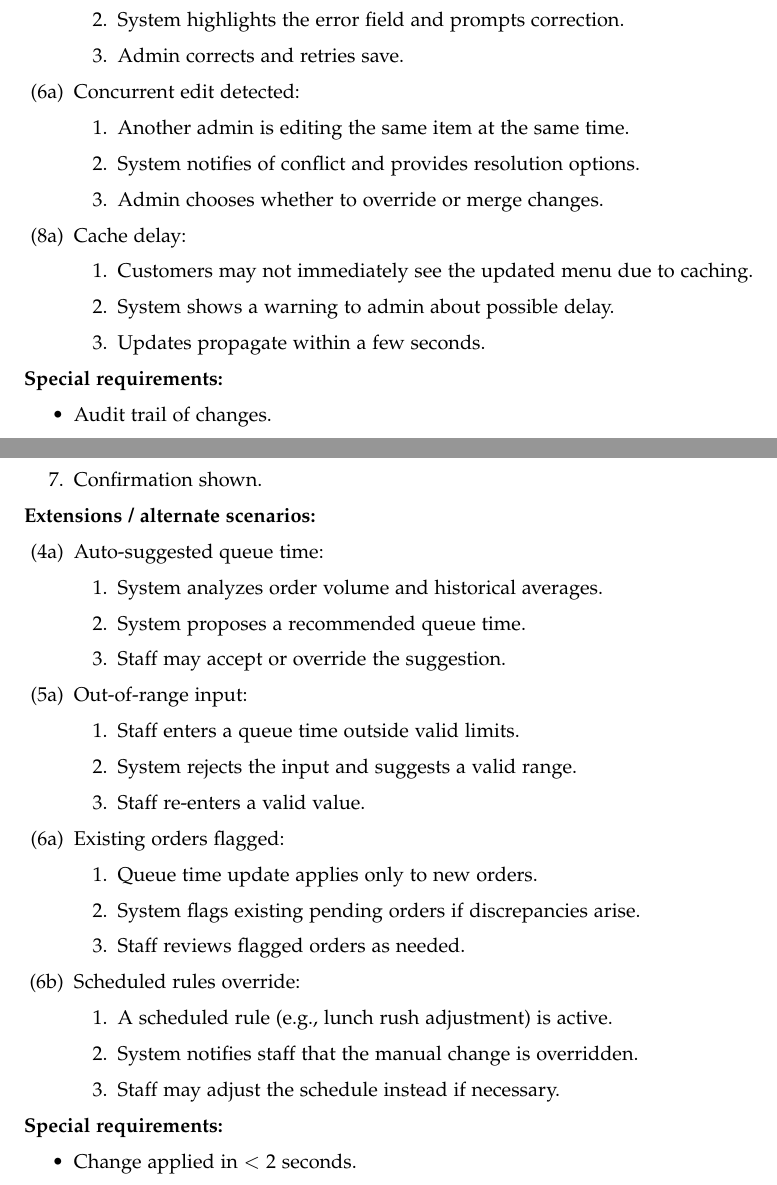
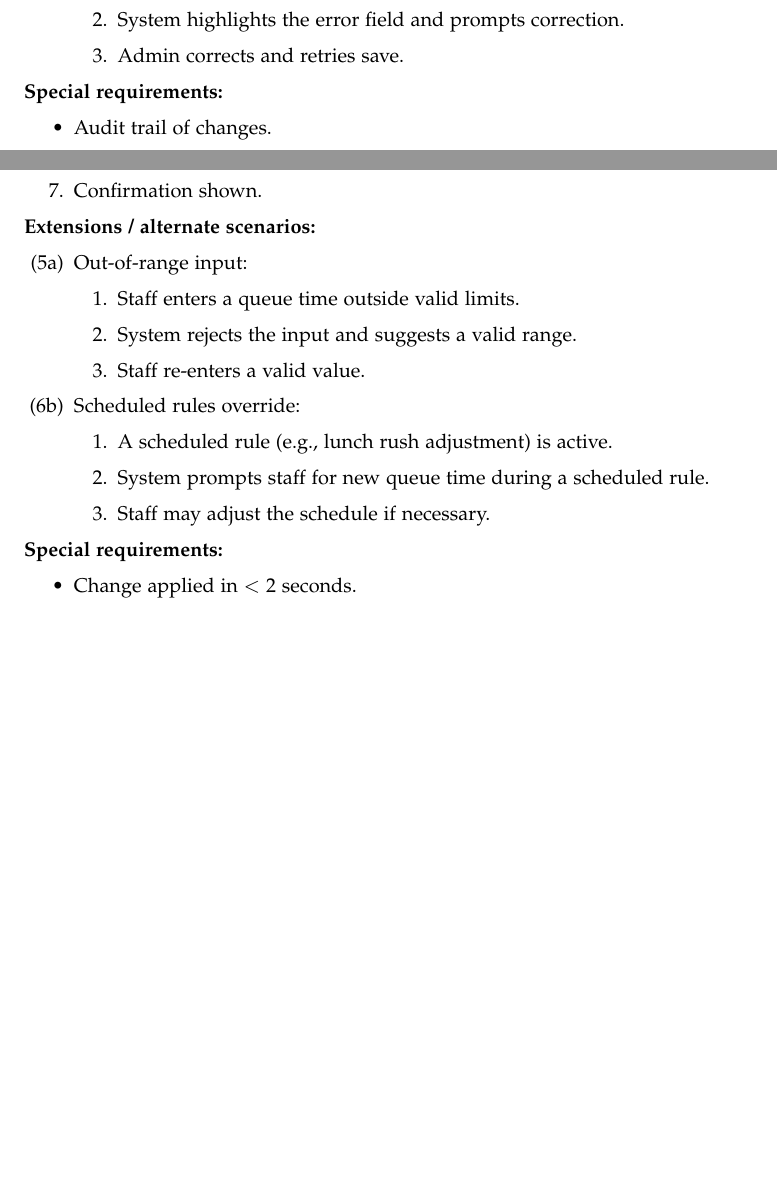
Before and after one commit to Reynirjr/Hugbo1-team16, a LaTeX document (inception.tex): two parts of pages 5 and 6 of 8, joined at a grey line, cut so that both start at the same text, the shorter picture padded with empty space. Compiled offline with pdfLaTeX.

Commit message:
asg one final tweaks

```diff
--- a/inception.tex
+++ b/inception.tex
@@ -245,19 +245,7 @@ Unlike traditional phone-based ordering or existing delivery platforms that ofte
         \item Admin corrects and retries save.
     \end{enumerate}
 
-    \item[(6a)] Concurrent edit detected:
-    \begin{enumerate}
-        \item Another admin is editing the same item at the same time.
-        \item System notifies of conflict and provides resolution options.
-        \item Admin chooses whether to override or merge changes.
-    \end{enumerate}
 
-    \item[(8a)] Cache delay:
-    \begin{enumerate}
-        \item Customers may not immediately see the updated menu due to caching.
-        \item System shows a warning to admin about possible delay.
-        \item Updates propagate within a few seconds.
-    \end{enumerate}
 \end{itemize}
 
 
@@ -309,12 +297,6 @@ Unlike traditional phone-based ordering or existing delivery platforms that ofte
 
 \textbf{Extensions / alternate scenarios:}
 \begin{itemize}
-    \item[(4a)] Auto-suggested queue time:
-    \begin{enumerate}
-        \item System analyzes order volume and historical averages.
-        \item System proposes a recommended queue time.
-        \item Staff may accept or override the suggestion.
-    \end{enumerate}
 
     \item[(5a)] Out-of-range input:
     \begin{enumerate}
@@ -323,18 +305,12 @@ Unlike traditional phone-based ordering or existing delivery platforms that ofte
         \item Staff re-enters a valid value.
     \end{enumerate}
 
-    \item[(6a)] Existing orders flagged:
-    \begin{enumerate}
-        \item Queue time update applies only to new orders.
-        \item System flags existing pending orders if discrepancies arise.
-        \item Staff reviews flagged orders as needed.
-    \end{enumerate}
 
     \item[(6b)] Scheduled rules override:
     \begin{enumerate}
         \item A scheduled rule (e.g., lunch rush adjustment) is active.
-        \item System notifies staff that the manual change is overridden.
-        \item Staff may adjust the schedule instead if necessary.
+        \item System prompts staff for new queue time during a scheduled rule.
+        \item Staff may adjust the schedule if necessary.
     \end{enumerate}
 \end{itemize}
 
```
Also changed, not shown: inception.pdf.
